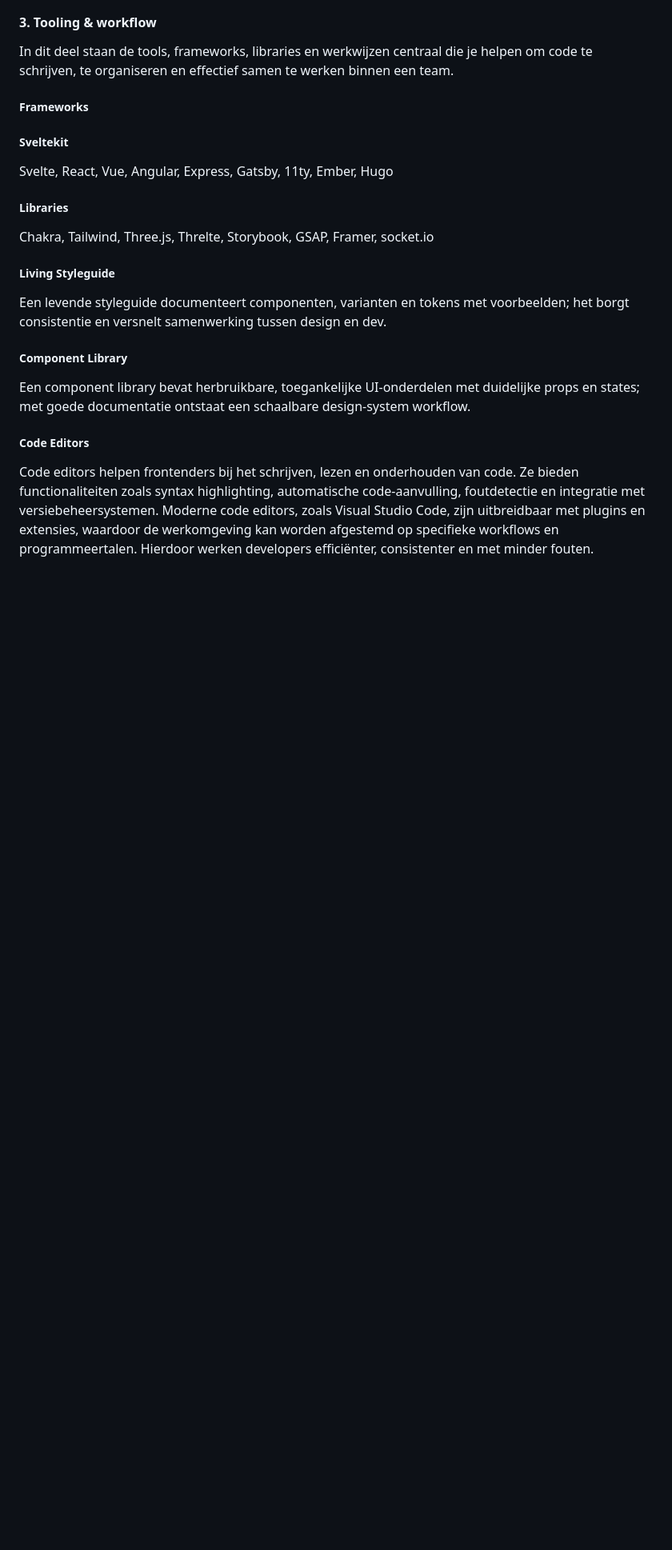
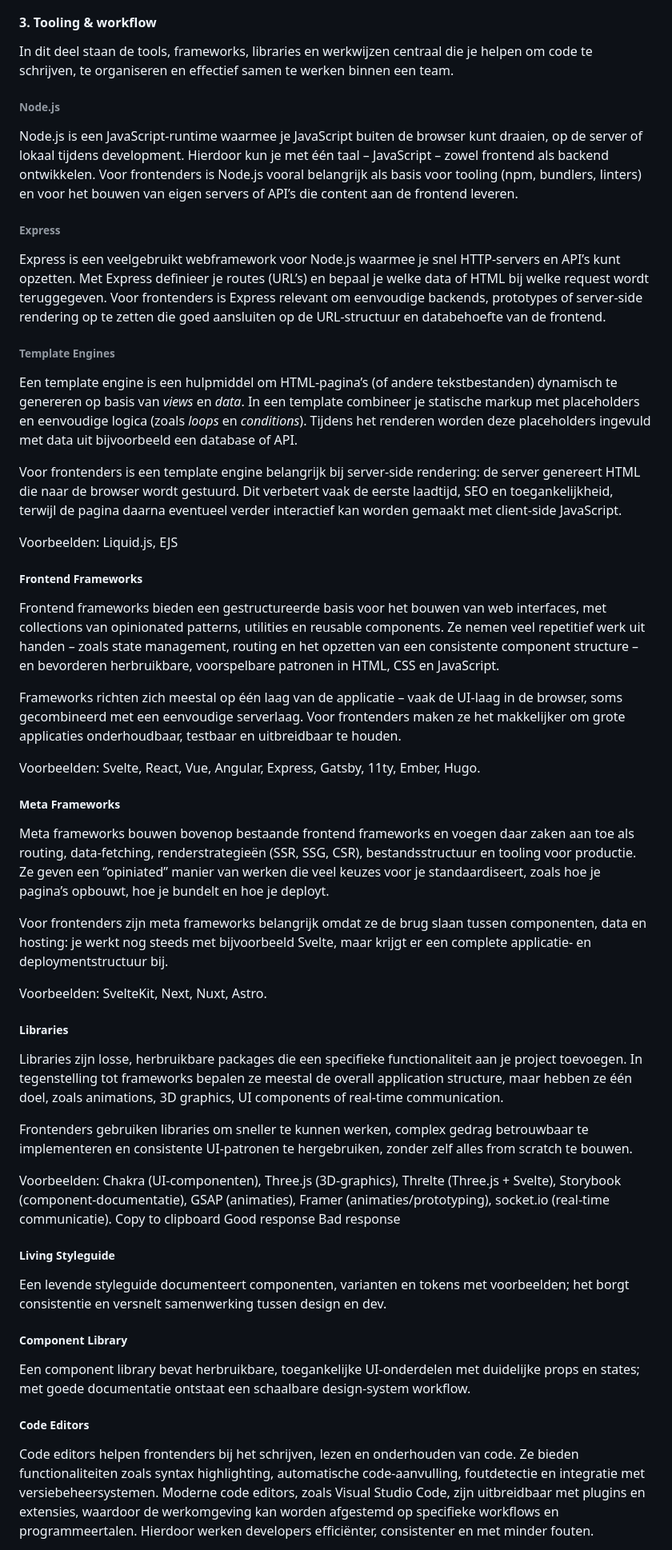
Before and after one commit to fdnd/docs.fdnd.nl, a Markdown page: docs/boksa.md, the part around one of its changes. Shown at 80% size. Rendered like a GitHub page; blank space fills up the shorter version.

```diff
--- a/docs/boksa.md
+++ b/docs/boksa.md
@@ -557,15 +551,48 @@ Hydration is het proces waarbij een server-gerenderde pagina in de browser inter
 
 In dit deel staan de tools, frameworks, libraries en werkwijzen centraal die je helpen om code te schrijven, te organiseren en effectief samen te werken binnen een team.
 
-##### Frameworks
+###### Node.js
+Node.js is een JavaScript-runtime waarmee je JavaScript buiten de browser kunt draaien, op de server of lokaal tijdens development. Hierdoor kun je met één taal – JavaScript – zowel frontend als backend ontwikkelen. Voor frontenders is Node.js vooral belangrijk als basis voor tooling (npm, bundlers, linters) en voor het bouwen van eigen servers of API’s die content aan de frontend leveren.
 
-##### Sveltekit
+###### Express
 
-Svelte, React, Vue, Angular, Express, Gatsby, 11ty, Ember, Hugo
+Express is een veelgebruikt webframework voor Node.js waarmee je snel HTTP‑servers en API’s kunt opzetten. Met Express definieer je routes (URL’s) en bepaal je welke data of HTML bij welke request wordt teruggegeven. Voor frontenders is Express relevant om eenvoudige backends, prototypes of server‑side rendering op te zetten die goed aansluiten op de URL‑structuur en databehoefte van de frontend.
+
+###### Template Engines
+Een template engine is een hulpmiddel om HTML‑pagina’s (of andere tekstbestanden) dynamisch te genereren op basis van _views_ en _data_. In een template combineer je statische markup met placeholders en eenvoudige logica (zoals _loops_ en _conditions_). Tijdens het renderen worden deze placeholders ingevuld met data uit bijvoorbeeld een database of API.
+
+Voor frontenders is een template engine belangrijk bij server‑side rendering: de server genereert HTML die naar de browser wordt gestuurd. Dit verbetert vaak de eerste laadtijd, SEO en toegankelijkheid, terwijl de pagina daarna eventueel verder interactief kan worden gemaakt met client‑side JavaScript.
+
+Voorbeelden: Liquid.js, EJS
+
+##### Frontend Frameworks
+
+Frontend frameworks bieden een gestructureerde basis voor het bouwen van web interfaces, met collections van opinionated patterns, utilities en reusable components. Ze nemen veel repetitief werk uit handen – zoals state management, routing en het opzetten van een consistente component structure – en bevorderen herbruikbare, voorspelbare patronen in HTML, CSS en JavaScript.
+
+Frameworks richten zich meestal op één laag van de applicatie – vaak de UI‑laag in de browser, soms gecombineerd met een eenvoudige serverlaag. Voor frontenders maken ze het makkelijker om grote applicaties onderhoudbaar, testbaar en uitbreidbaar te houden.
+
+Voorbeelden: Svelte, React, Vue, Angular, Express, Gatsby, 11ty, Ember, Hugo.
+
+
+##### Meta Frameworks
+
+Meta frameworks bouwen bovenop bestaande frontend frameworks en voegen daar zaken aan toe als routing, data‑fetching, renderstrategieën (SSR, SSG, CSR), bestandsstructuur en tooling voor productie. Ze geven een “opiniated” manier van werken die veel keuzes voor je standaardiseert, zoals hoe je pagina’s opbouwt, hoe je bundelt en hoe je deployt.
+
+Voor frontenders zijn meta frameworks belangrijk omdat ze de brug slaan tussen componenten, data en hosting: je werkt nog steeds met bijvoorbeeld Svelte, maar krijgt er een complete applicatie‑ en deploymentstructuur bij.
+
+Voorbeelden: SvelteKit, Next, Nuxt, Astro.
 
 ##### Libraries
 
-Chakra, Tailwind, Three.js, Threlte, Storybook, GSAP, Framer, socket.io
+Libraries zijn losse, herbruikbare packages die een specifieke functionaliteit aan je project toevoegen. In tegenstelling tot frameworks bepalen ze meestal de overall application structure, maar hebben ze één doel, zoals animations, 3D graphics, UI components of real‑time communication.
+
+Frontenders gebruiken libraries om sneller te kunnen werken, complex gedrag betrouwbaar te implementeren en consistente UI‑patronen te hergebruiken, zonder zelf alles from scratch te bouwen.
+
+Voorbeelden: Chakra (UI‑componenten), Three.js (3D‑graphics), Threlte (Three.js + Svelte), Storybook (component‑documentatie), GSAP (animaties), Framer (animaties/prototyping), socket.io (real‑time communicatie).
+Copy to clipboard
+Good response
+Bad response
+
 
 ##### Living Styleguide
 
```
Also changed, not shown: other parts of docs/boksa.md (+2 -16 lines).
